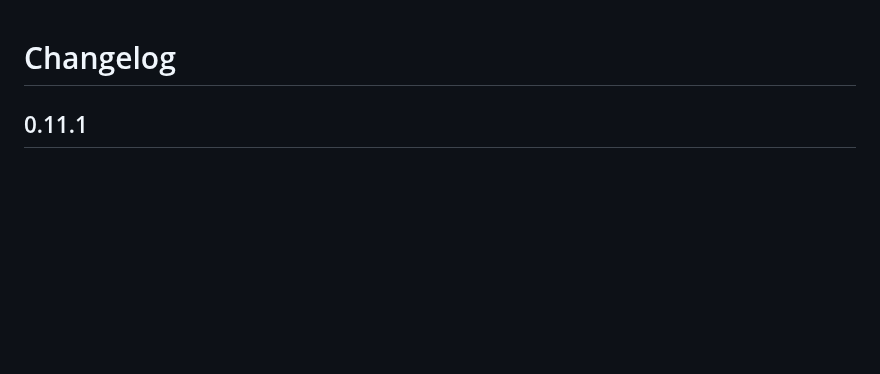
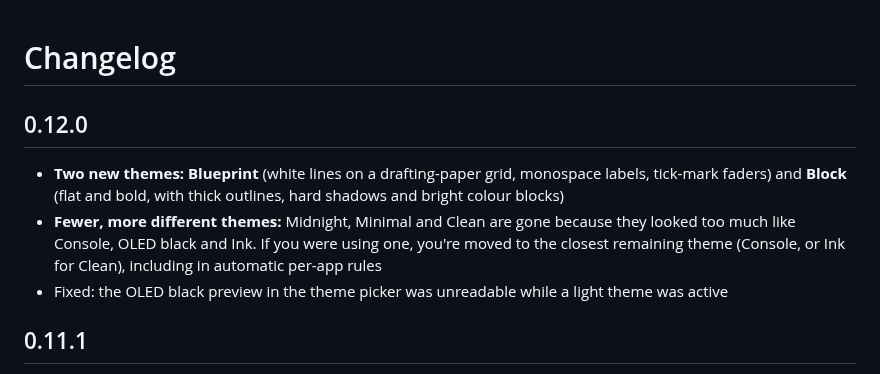
Before and after one commit to minimalhandle/SleekMeeter, a Markdown page: CHANGELOG.md, the part around the change. Drawn GitHub-style; blank space fills up the shorter version.

```diff
--- a/CHANGELOG.md
+++ b/CHANGELOG.md
@@ -1,4 +1,9 @@
 # Changelog
+
+## 0.12.0
+- **Two new themes:** **Blueprint** (white lines on a drafting-paper grid, monospace labels, tick-mark faders) and **Block** (flat and bold, with thick outlines, hard shadows and bright colour blocks)
+- **Fewer, more different themes:** Midnight, Minimal and Clean are gone because they looked too much like Console, OLED black and Ink. If you were using one, you're moved to the closest remaining theme (Console, or Ink for Clean), including in automatic per-app rules
+- Fixed: the OLED black preview in the theme picker was unreadable while a light theme was active
 
 ## 0.11.1
 - Fixed: the packaged Setup.exe and MSI could contain an older Sleekmeeter (the build script picked the first MSI it found). It now uses this version's MSI and checks its version
```
Also changed, not shown: README.md (+5 -1 lines), docs/screenshots/theme-block.png (added), docs/screenshots/theme-blueprint.png (added), 8 other files.
